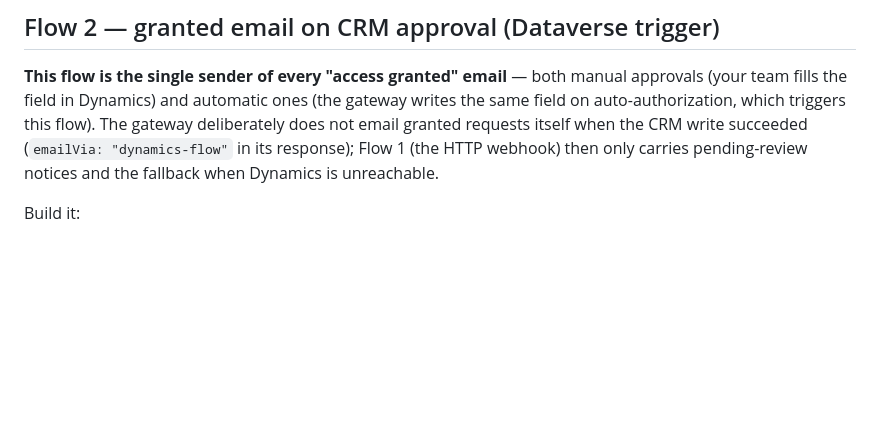
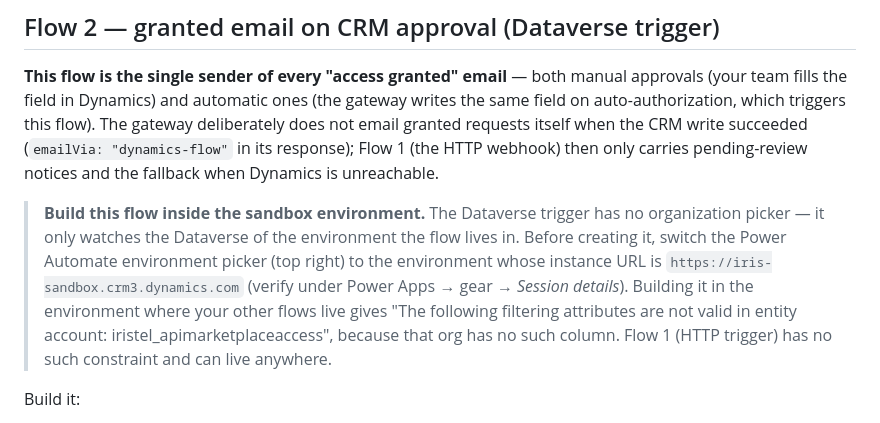
Before and after one commit to JohnErwin99/Api_marketplace, a Markdown page: docs/power-automate-email.md, the part around the change. Drawn GitHub-style; blank space fills up the shorter version.

Commit message:
Note that Flow 2 must be built in the sandbox environment
The Dataverse trigger binds to its own environment's org, which is why
building it elsewhere reports the column as an invalid filtering attribute.

Co-Authored-By: Claude Fable 5 <noreply@anthropic.com>

```diff
--- a/docs/power-automate-email.md
+++ b/docs/power-automate-email.md
@@ -60,6 +60,16 @@ the CRM write succeeded (`emailVia: "dynamics-flow"` in its response); Flow 1
 (the HTTP webhook) then only carries pending-review notices and the fallback
 when Dynamics is unreachable.
 
+> **Build this flow inside the sandbox environment.** The Dataverse trigger
+> has no organization picker — it only watches the Dataverse of the
+> environment the flow lives in. Before creating it, switch the Power
+> Automate environment picker (top right) to the environment whose instance
+> URL is `https://iris-sandbox.crm3.dynamics.com` (verify under Power Apps →
+> gear → *Session details*). Building it in the environment where your other
+> flows live gives "The following filtering attributes are not valid in
+> entity account: iristel_apimarketplaceaccess", because that org has no such
+> column. Flow 1 (HTTP trigger) has no such constraint and can live anywhere.
+
 Build it:
 
 1. **New flow** → *Automated cloud flow* → trigger
```
